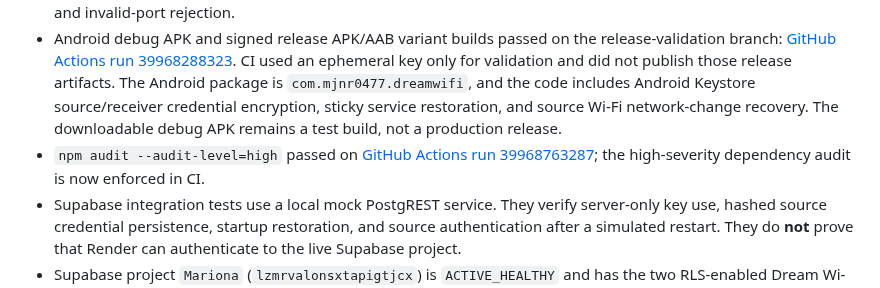
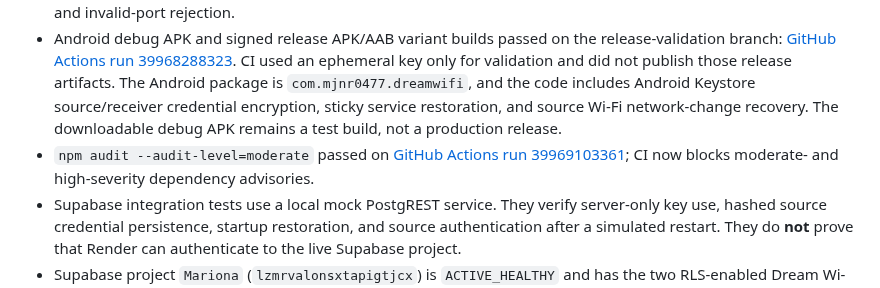
Before and after one commit to mjnr0477/dream-wifi-live, a Markdown page: docs/PUBLIC-RELEASE-GATE.md, the part around the change. GitHub-like rendering.

Commit message:
Record moderate-severity dependency audit result

```diff
--- a/docs/PUBLIC-RELEASE-GATE.md
+++ b/docs/PUBLIC-RELEASE-GATE.md
@@ -48,7 +48,7 @@ Use at least two supported Android phones and a third phone for downstream-hotsp
 
 - Backend verification passed on `main` commit `b3fb4b8242b3b6a1e17e0ff3fde7d7080253c4bb`: [GitHub Actions run 39968180588](https://github.com/mjnr0477/dream-wifi-live/actions/runs/39968180588). The suite includes Supabase mock integration, source-credential restart restoration, receiver-session restart rejection, browser WebSocket origin rejection, invalid/reused/expired pairing-code rejection, active-session revocation, revoked-token rejection, arbitrary TCP/UDP port forwarding, split TCP response chunks, and invalid-port rejection.
 - Android debug APK and signed release APK/AAB variant builds passed on the release-validation branch: [GitHub Actions run 39968288323](https://github.com/mjnr0477/dream-wifi-live/actions/runs/39968288323). CI used an ephemeral key only for validation and did not publish those release artifacts. The Android package is `com.mjnr0477.dreamwifi`, and the code includes Android Keystore source/receiver credential encryption, sticky service restoration, and source Wi-Fi network-change recovery. The downloadable debug APK remains a test build, not a production release.
-- `npm audit --audit-level=high` passed on [GitHub Actions run 39968763287](https://github.com/mjnr0477/dream-wifi-live/actions/runs/39968763287); the high-severity dependency audit is now enforced in CI.
+- `npm audit --audit-level=moderate` passed on [GitHub Actions run 39969103361](https://github.com/mjnr0477/dream-wifi-live/actions/runs/39969103361); CI now blocks moderate- and high-severity dependency advisories.
 - Supabase integration tests use a local mock PostgREST service. They verify server-only key use, hashed source credential persistence, startup restoration, and source authentication after a simulated restart. They do **not** prove that Render can authenticate to the live Supabase project.
 - Supabase project `Mariona` (`lzmrvalonsxtapigtjcx`) is `ACTIVE_HEALTHY` and has the two RLS-enabled Dream Wi-Fi tables. The Supabase integration tests and Render startup readiness checks passed. A live database inspection on 2026-10-23 still showed zero rows in both tables, so a real source enrollment followed by live restart recovery has not yet been demonstrated.
 - Render production service `dream-wifi-live` tracks `main` on the free plan and has no persistent disk. The live application logs report `Dream Wi-Fi Supabase durable storage verified` and `Dream Wi-Fi listening on port 10000 (Supabase durable storage)`. The local-file fallback is not safe to rely on for production; durable source records must use the configured Supabase store.
```
